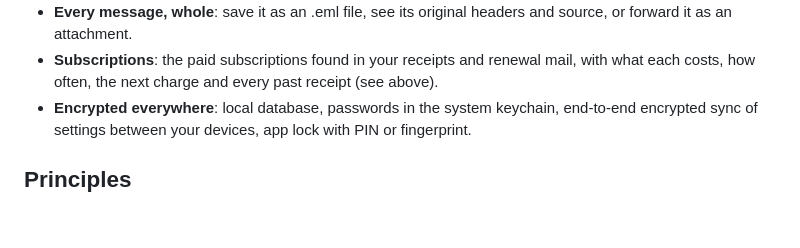
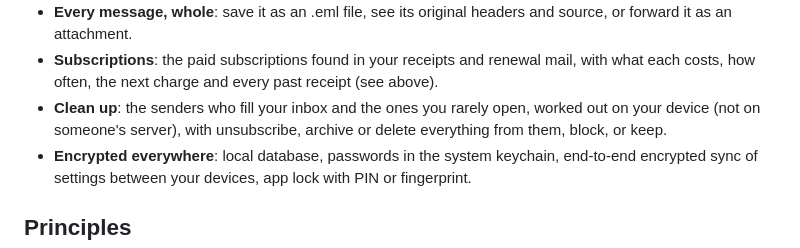
Before and after one commit to pawtaetoe/Citusmail, a Markdown page: README.md, the part around the change. Drawn GitHub-style; blank space fills up the shorter version.

Commit message:
README: Clean up
Co-Authored-By: Claude Opus 5.5 <noreply@anthropic.com>
Claude-Session: https://claude.ai/code/session_014i6HAP1iNv3q6sAUqpys6p

```diff
--- a/README.md
+++ b/README.md
@@ -97,6 +97,9 @@ are at the bottom of the screen, within reach of one thumb.
 - **Subscriptions**: the paid subscriptions found in your receipts and
   renewal mail, with what each costs, how often, the next charge and
   every past receipt (see above).
+- **Clean up**: the senders who fill your inbox and the ones you rarely
+  open, worked out on your device (not on someone's server), with
+  unsubscribe, archive or delete everything from them, block, or keep.
 - **Encrypted everywhere**: local database, passwords in the system
   keychain, end-to-end encrypted sync of settings between your devices,
   app lock with PIN or fingerprint.
```
